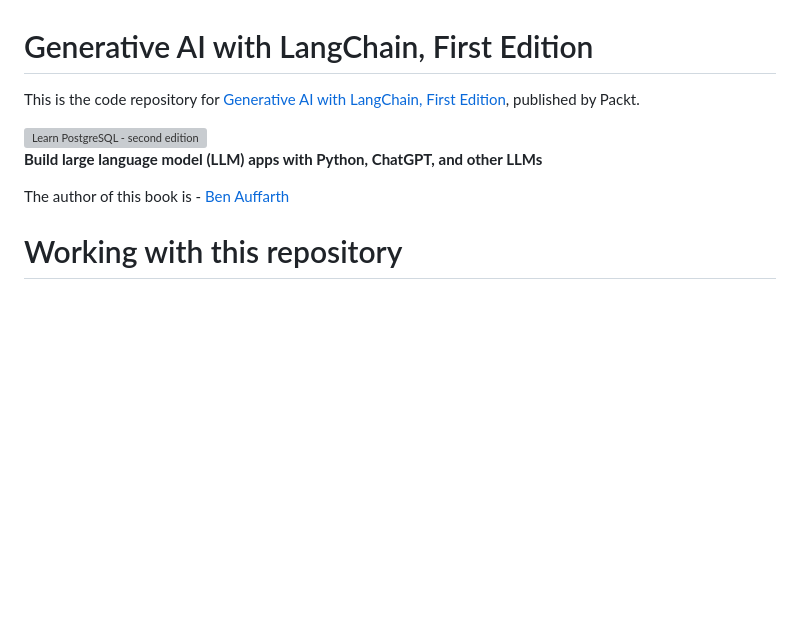
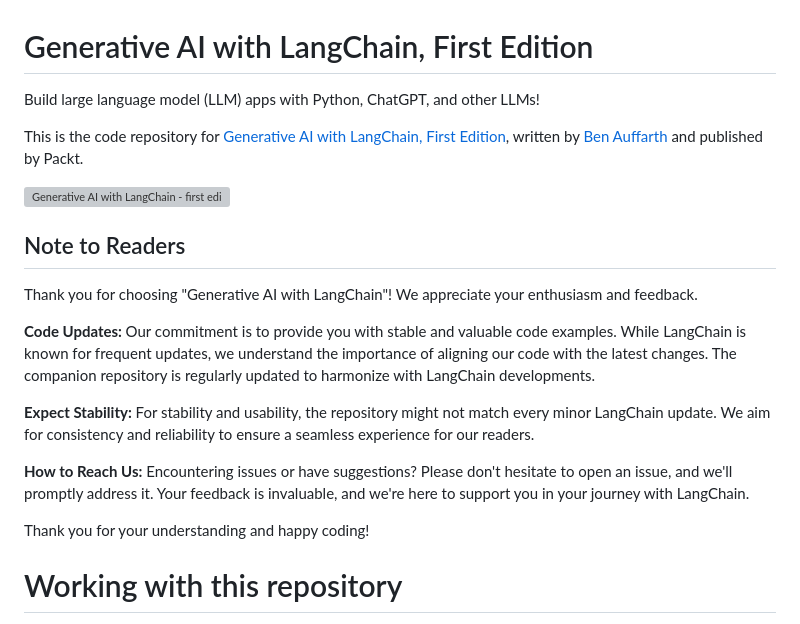
Before and after one commit to benman1/generative_ai_with_langchain, a Markdown page: README.md, the part around the change printed below. GitHub-like rendering; blank space fills up the shorter version; grey boxes are pictures that could not be loaded.

Commit message:
note to readers

```diff
--- a/README.md
+++ b/README.md
@@ -1,13 +1,25 @@
 # Generative AI with LangChain, First Edition
-This is the code repository for [Generative AI with LangChain, First Edition](https://www.packtpub.com/product/generative-ai-with-langchain/9781835083468), published by Packt.
+Build large language model (LLM) apps with Python, ChatGPT, and other LLMs!
+
+This is the code repository for [Generative AI with LangChain, First Edition](https://www.packtpub.com/product/generative-ai-with-langchain/9781835083468), written by [Ben Auffarth](https://www.linkedin.com/in/ben-auffarth/?originalSubdomain=uk) and published by Packt.
 
 <a href="https://www.packtpub.com/product/generative-ai-with-langchain/9781835083468">
-<img src="https://content.packt.com/B21269/cover_image_small.png" alt="Learn PostgreSQL - second edition" height="256px" align="right">
+<img src="https://content.packt.com/B21269/cover_image_small.png" alt="Generative AI with LangChain - first edition" height="256px" align="right">
 </a>
 
-**Build large language model (LLM) apps with Python, ChatGPT, and other LLMs**
+## Note to Readers
+Thank you for choosing "Generative AI with LangChain"! We appreciate your enthusiasm and feedback.
 
-The author of this book is - [Ben Auffarth](https://www.linkedin.com/in/ben-auffarth/?originalSubdomain=uk)
+<b>Code Updates: </b>
+Our commitment is to provide you with stable and valuable code examples. While LangChain is known for frequent updates, we understand the importance of aligning our code with the latest changes. The companion repository is regularly updated to harmonize with LangChain developments. </b>
+
+<b>Expect Stability:</b>
+For stability and usability, the repository might not match every minor LangChain update. We aim for consistency and reliability to ensure a seamless experience for our readers.
+
+<b>How to Reach Us:</b>
+Encountering issues or have suggestions? Please don't hesitate to open an issue, and we'll promptly address it. Your feedback is invaluable, and we're here to support you in your journey with LangChain.
+
+Thank you for your understanding and happy coding!
 
 # Working with this repository
 This is the companion repository for the book. Here are a few instructions that help getting set up. Please also see chapter 3.
```
Also changed, not shown: other parts of README.md (+0 -1 lines).
